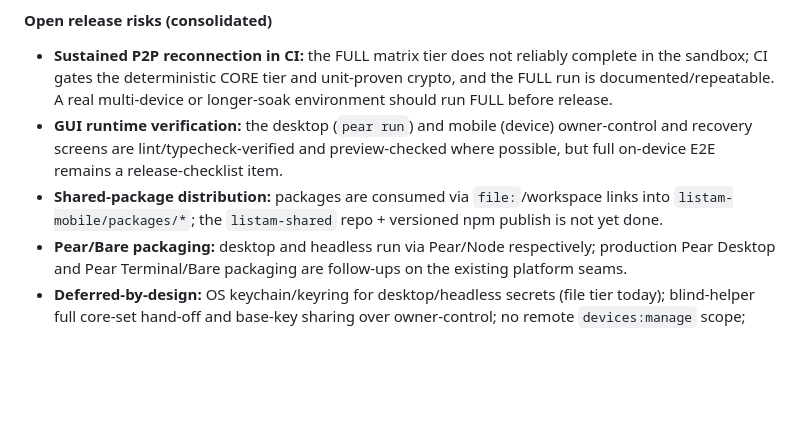
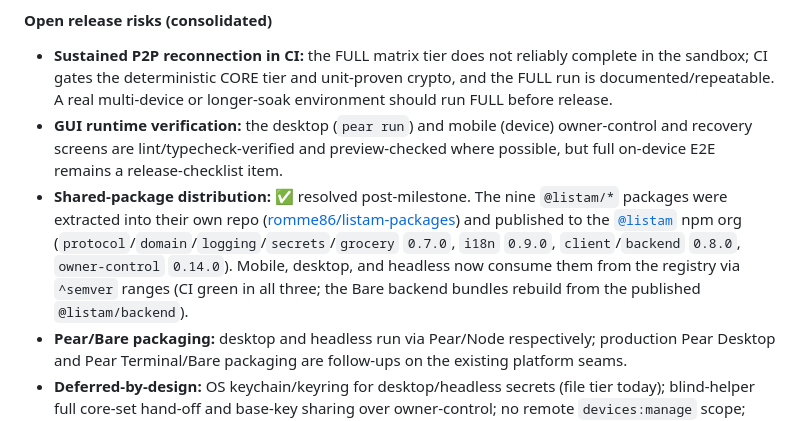
Before and after one commit to romme86/listam-website, a Markdown page: public/wiki/listam-multi-app-plan.md, the part around the change. GitHub-like rendering; folded sections open; blank space fills up the shorter version.

Commit message:
Mark shared-package distribution risk resolved
The nine @listam/* packages were extracted to romme86/listam-packages
and published to the @listam npm org; mobile/desktop/headless now consume
them from the registry via ^semver ranges (CI green in all three).

Co-Authored-By: Claude Fable 5 <noreply@anthropic.com>

```diff
--- a/public/wiki/listam-multi-app-plan.md
+++ b/public/wiki/listam-multi-app-plan.md
@@ -1662,7 +1662,7 @@ The CORE matrix tier and both new mobile suites run in CI; the FULL tier (sustai
 
 - **Sustained P2P reconnection in CI:** the FULL matrix tier does not reliably complete in the sandbox; CI gates the deterministic CORE tier and unit-proven crypto, and the FULL run is documented/repeatable. A real multi-device or longer-soak environment should run FULL before release.
 - **GUI runtime verification:** the desktop (`pear run`) and mobile (device) owner-control and recovery screens are lint/typecheck-verified and preview-checked where possible, but full on-device E2E remains a release-checklist item.
-- **Shared-package distribution:** packages are consumed via `file:`/workspace links into `listam-mobile/packages/*`; the `listam-shared` repo + versioned npm publish is not yet done.
+- **Shared-package distribution:** ✅ resolved post-milestone. The nine `@listam/*` packages were extracted into their own repo ([romme86/listam-packages](https://github.com/romme86/listam-packages)) and published to the [`@listam`](https://www.npmjs.com/org/listam) npm org (`protocol`/`domain`/`logging`/`secrets`/`grocery` `0.7.0`, `i18n` `0.9.0`, `client`/`backend` `0.8.0`, `owner-control` `0.14.0`). Mobile, desktop, and headless now consume them from the registry via `^semver` ranges (CI green in all three; the Bare backend bundles rebuild from the published `@listam/backend`).
 - **Pear/Bare packaging:** desktop and headless run via Pear/Node respectively; production Pear Desktop and Pear Terminal/Bare packaging are follow-ups on the existing platform seams.
 - **Deferred-by-design:** OS keychain/keyring for desktop/headless secrets (file tier today); blind-helper full core-set hand-off and base-key sharing over owner-control; no remote `devices:manage` scope; control-server key rotation; encrypted exports; relay/store-and-forward for others; pre-existing generated `itemIconMap.ts` typecheck errors.
 - **Inherited lower-severity items** (full-list pushes vs diffs; per-base write-context hardening) remain tracked from the original review and are acceptable for the parity milestone.
```
